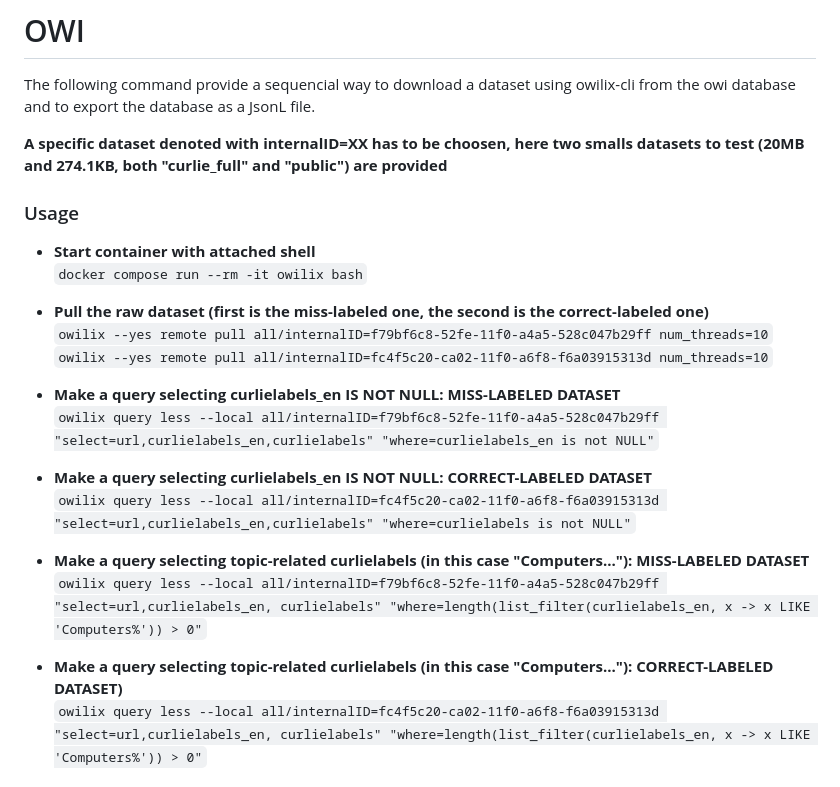
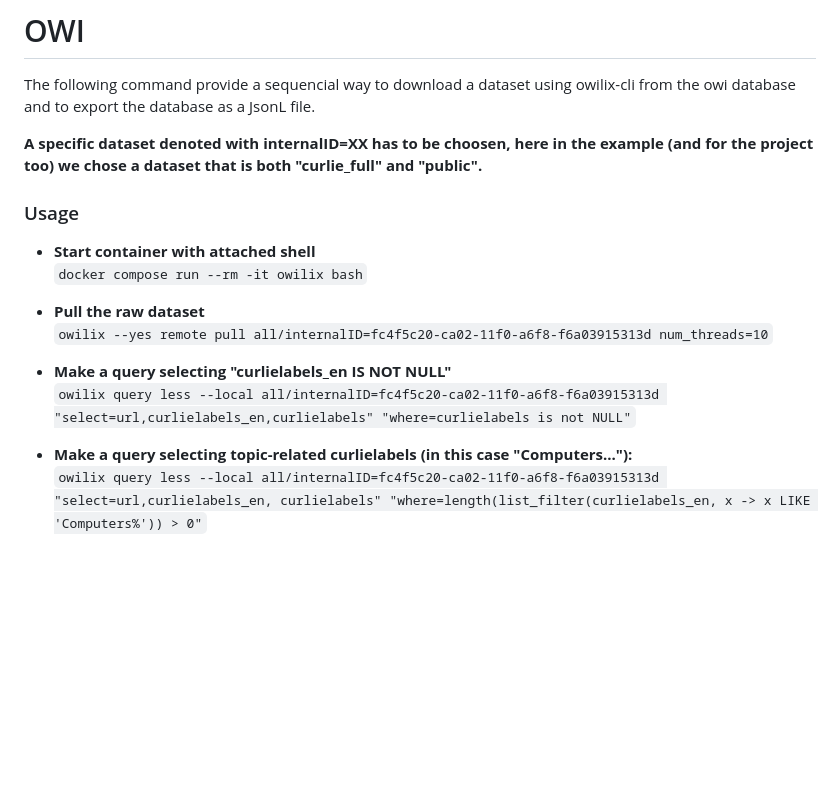
Before and after one commit to esspadoo/microservices-web-app, a Markdown page: README.md, the part around the change. Drawn GitHub-style; blank space fills up the shorter version.

Commit message:
adapting the main readme file to the new architecture

```diff
--- a/README.md
+++ b/README.md
@@ -29,26 +29,20 @@ VERDE= (ipoteticamente) finito e funzionante, GIALLO = funzionante ma da integra
 # OWI
 The following command provide a sequencial way to download a dataset using owilix-cli from the owi database and to export the database as a JsonL file.
 
-**A specific dataset denoted with internalID=XX has to be choosen, here two smalls datasets to test (20MB and 274.1KB, both "curlie_full" and "public") are provided**
+**A specific dataset denoted with internalID=XX has to be choosen, here in the example (and for the project too) we chose a dataset that is both "curlie_full" and "public".**
 
 ### Usage
 - **Start container with attached shell** <br />
     `docker compose run --rm -it owilix bash`
 
-- **Pull the raw dataset (first is the miss-labeled one, the second is the correct-labeled one)** <br />
-    `owilix --yes remote pull all/internalID=f79bf6c8-52fe-11f0-a4a5-528c047b29ff num_threads=10` <br />
+- **Pull the raw dataset <br />**
     `owilix --yes remote pull all/internalID=fc4f5c20-ca02-11f0-a6f8-f6a03915313d num_threads=10`
 
-- **Make a query selecting curlielabels_en IS NOT NULL: MISS-LABELED DATASET**<br />
-    `owilix query less --local all/internalID=f79bf6c8-52fe-11f0-a4a5-528c047b29ff "select=url,curlielabels_en,curlielabels" "where=curlielabels_en is not NULL"`<br />
 
-- **Make a query selecting curlielabels_en IS NOT NULL: CORRECT-LABELED DATASET**<br />
+- **Make a query selecting "curlielabels_en IS NOT NULL"**<br />
     `owilix query less --local all/internalID=fc4f5c20-ca02-11f0-a6f8-f6a03915313d "select=url,curlielabels_en,curlielabels" "where=curlielabels is not NULL"`<br />
 
-- **Make a query selecting topic-related curlielabels (in this case "Computers..."): MISS-LABELED DATASET**<br />
-    `owilix query less --local all/internalID=f79bf6c8-52fe-11f0-a4a5-528c047b29ff "select=url,curlielabels_en, curlielabels" "where=length(list_filter(curlielabels_en, x -> x LIKE 'Computers%')) > 0"`<br />
-
-- **Make a query selecting topic-related curlielabels (in this case "Computers..."): CORRECT-LABELED DATASET)**<br />
+- **Make a query selecting topic-related curlielabels (in this case "Computers..."):**<br />
      `owilix query less --local all/internalID=fc4f5c20-ca02-11f0-a6f8-f6a03915313d "select=url,curlielabels_en, curlielabels" "where=length(list_filter(curlielabels_en, x -> x LIKE 'Computers%')) > 0"`<br />
 
 
```
